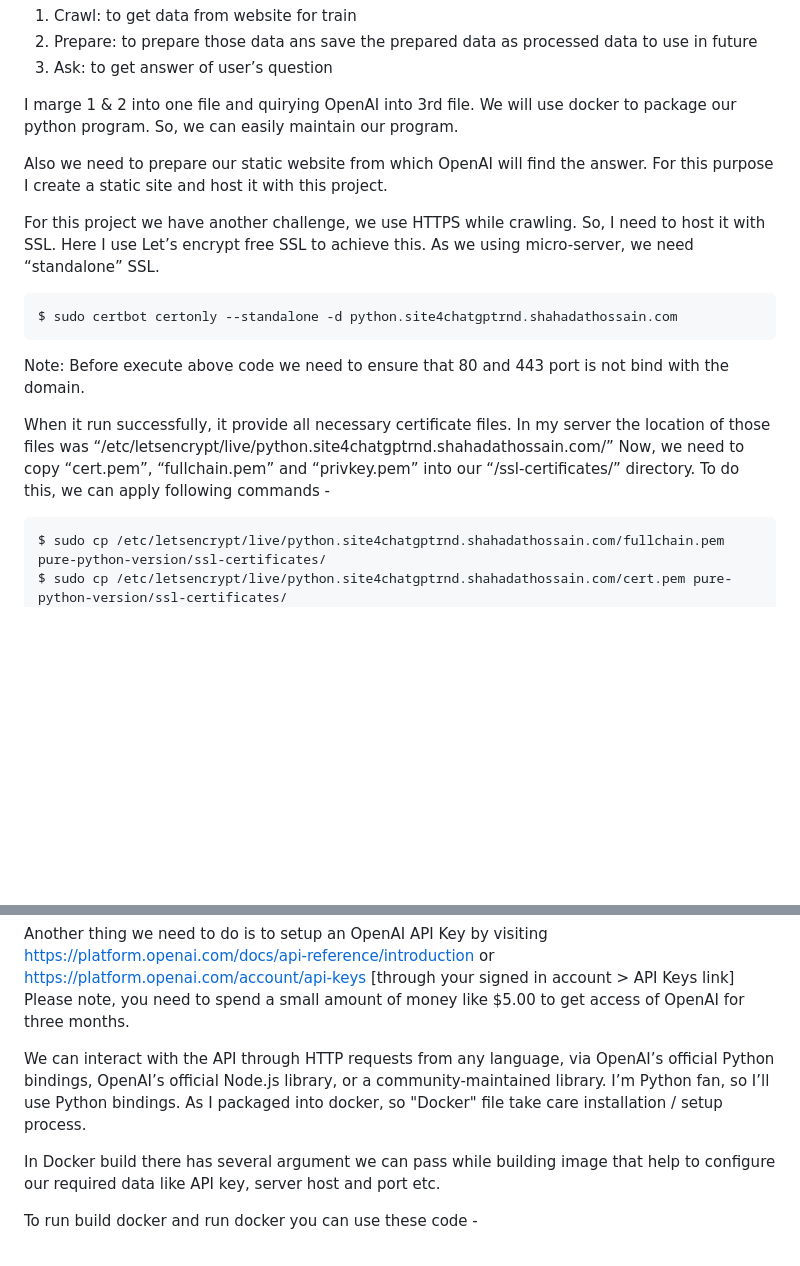
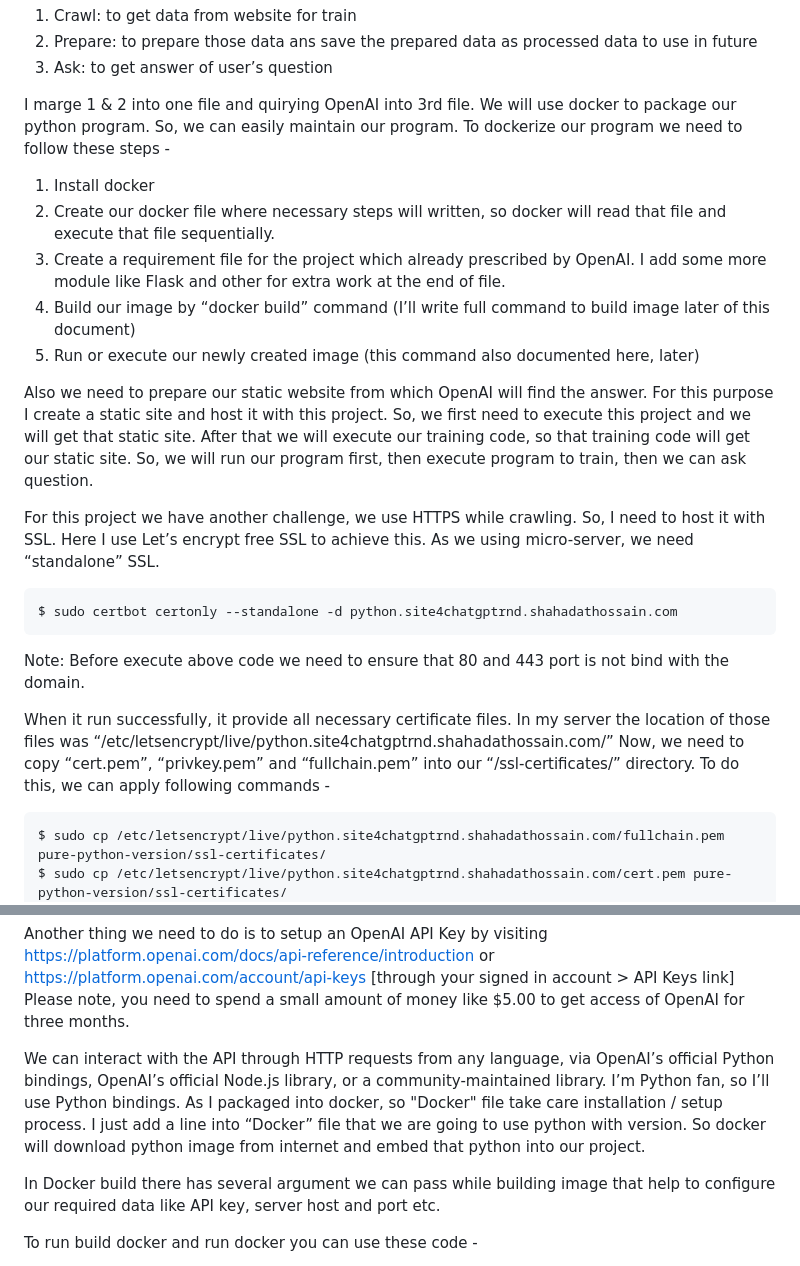
Before and after one commit to mkhan-sfbu/openai4website, a Markdown page: README.md, 2 parts joined by grey strips. GitHub-like rendering; blank space fills up the shorter version.

Commit message:
change document

````diff
--- a/README.md
+++ b/README.md
@@ -6,9 +6,15 @@ To achieve this, we need to train OpenAI with our website data. So, are going to
 2. Prepare: to prepare those data ans save the prepared data as processed data to use in future
 3. Ask: to get answer of user’s question
 
-I marge 1 & 2 into one file and quirying OpenAI into 3rd file. We will use docker to package our python program. So, we can easily maintain our program.
+I marge 1 & 2 into one file and quirying OpenAI into 3rd file. We will use docker to package our python program. So, we can easily maintain our program. To dockerize our program we need to follow these steps -
 
-Also we need to prepare our static website from which OpenAI will find the answer. For this purpose I create a static site and host it with this project.
+1. Install docker
+2. Create our docker file where necessary steps will written, so docker will read that file and execute that file sequentially.
+3. Create a requirement file for the project which already prescribed by OpenAI. I add some more module like Flask and other for extra work at the end of file.
+4. Build our image by “docker build” command (I’ll write full command to build image later of this document)
+5. Run or execute our newly created image (this command also documented here, later)
+
+Also we need to prepare our static website from which OpenAI will find the answer. For this purpose I create a static site and host it with this project. So, we first need to execute this project and we will get that static site. After that we will execute our training code, so that training code will get our static site. So, we will run our program first, then execute program to train, then we can ask question.
 
 For this project we have another challenge, we use HTTPS while crawling. So, I need to host it with SSL. Here I use Let’s encrypt free SSL to achieve this. As we using micro-server, we need “standalone” SSL.
 ```
@@ -16,7 +22,7 @@ $ sudo certbot certonly --standalone -d python.site4chatgptrnd.shahadathossain.c
 ```
 Note: Before execute above code we need to ensure that 80 and 443 port is not bind with the domain.
 
-When it run successfully, it provide all necessary certificate files. In my server the location of those files was “/etc/letsencrypt/live/python.site4chatgptrnd.shahadathossain.com/” Now, we need to copy “cert.pem”, “fullchain.pem” and “privkey.pem” into our “<project-root>/ssl-certificates/” directory. To do this, we can apply following commands -
+When it run successfully, it provide all necessary certificate files. In my server the location of those files was “/etc/letsencrypt/live/python.site4chatgptrnd.shahadathossain.com/” Now, we need to copy “cert.pem”, “privkey.pem” and “fullchain.pem” into our “<project-root>/ssl-certificates/” directory. To do this, we can apply following commands -
 ```
 $ sudo cp /etc/letsencrypt/live/python.site4chatgptrnd.shahadathossain.com/fullchain.pem pure-python-version/ssl-certificates/
 $ sudo cp /etc/letsencrypt/live/python.site4chatgptrnd.shahadathossain.com/cert.pem pure-python-version/ssl-certificates/
@@ -28,7 +34,7 @@ As we encapsulate our code into Docker, our challenge is how we point the certif
 
 Another thing we need to do is to setup an OpenAI API Key by visiting https://platform.openai.com/docs/api-reference/introduction or https://platform.openai.com/account/api-keys [through your signed in account > API Keys link] Please note, you need to spend a small amount of money like $5.00 to get access of OpenAI for three months.
 
-We can interact with the API through HTTP requests from any language, via OpenAI’s official Python bindings, OpenAI’s official Node.js library, or a community-maintained library. I’m Python fan, so I’ll use Python bindings. As I packaged into docker, so "Docker" file take care installation / setup process.
+We can interact with the API through HTTP requests from any language, via OpenAI’s official Python bindings, OpenAI’s official Node.js library, or a community-maintained library. I’m Python fan, so I’ll use Python bindings. As I packaged into docker, so "Docker" file take care installation / setup process. I just add a line into “Docker” file that we are going to use python with version. So docker will download python image from internet and embed that python into our project.
 
 In Docker build there has several argument we can pass while building image that help to configure our required data like API key, server host and port etc.
 
````
